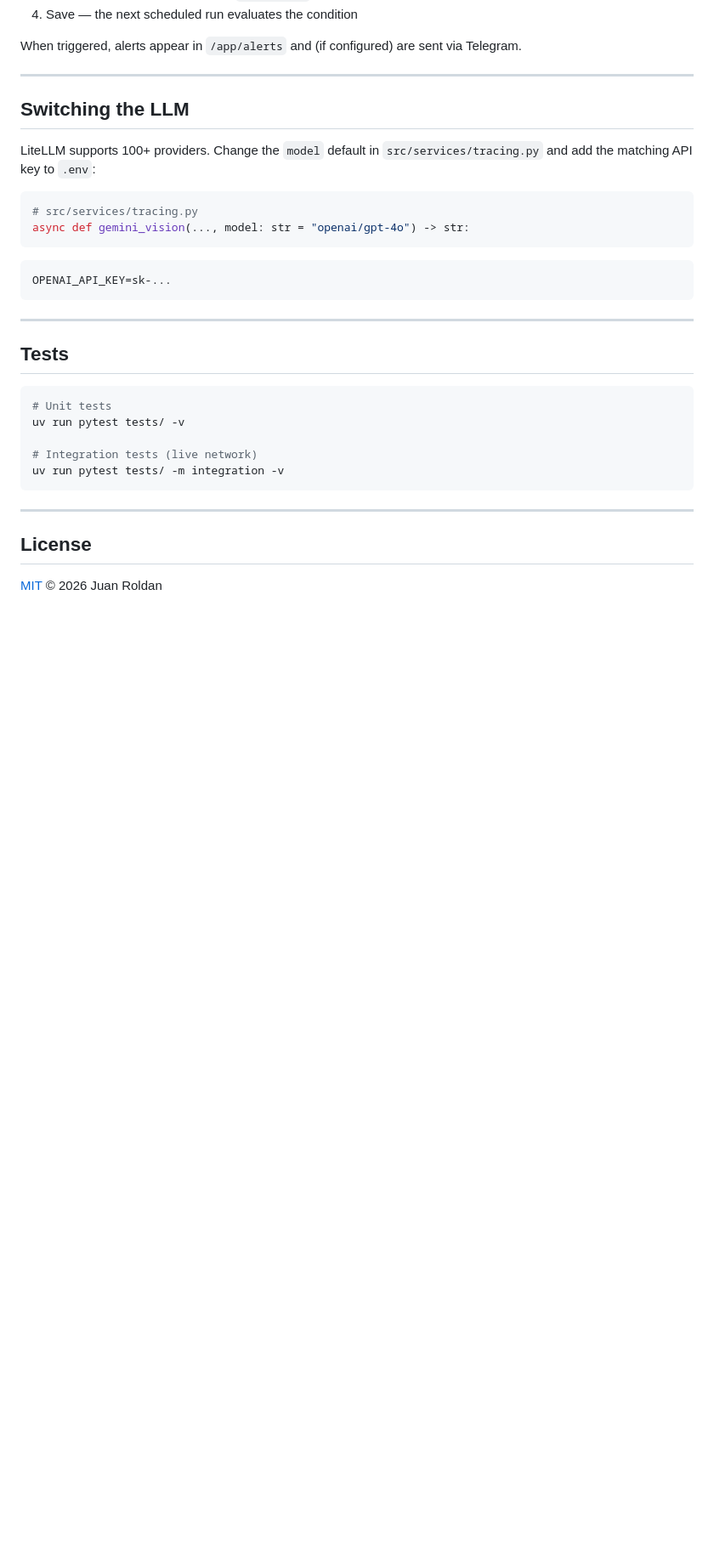
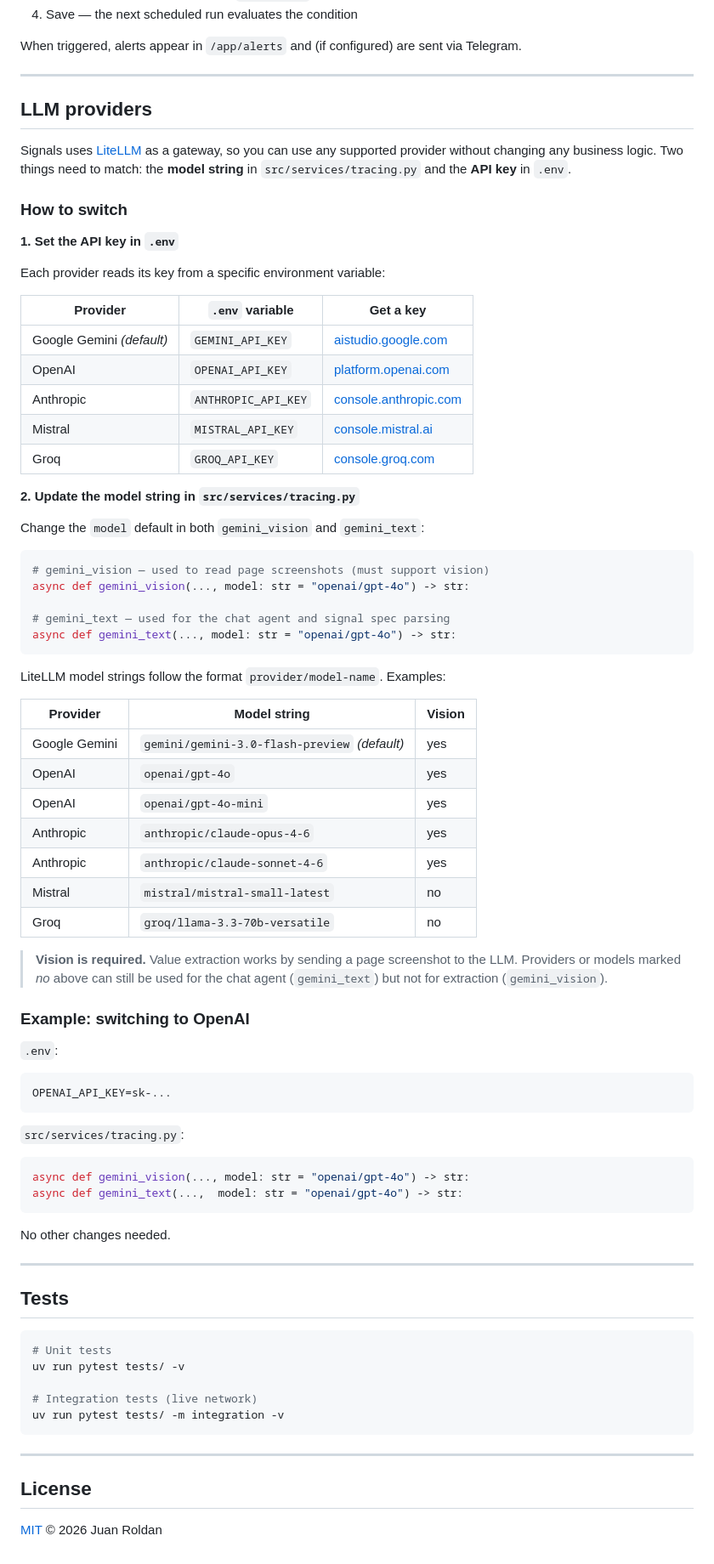
Before and after one commit to juanroldanbrz/signals-app, a Markdown page: README.md, the part around the change. Shown at 85% size. GitHub-like rendering; blank space fills up the shorter version.

Commit message:
docs: expand LLM provider section with setup guide and provider table

````diff
--- a/README.md
+++ b/README.md
@@ -143,18 +143,64 @@ When triggered, alerts appear in `/app/alerts` and (if configured) are sent via
 
 ---
 
-## Switching the LLM
+## LLM providers
 
-LiteLLM supports 100+ providers. Change the `model` default in `src/services/tracing.py` and add the matching API key to `.env`:
+Signals uses [LiteLLM](https://docs.litellm.ai) as a gateway, so you can use any supported provider without changing any business logic. Two things need to match: the **model string** in `src/services/tracing.py` and the **API key** in `.env`.
+
+### How to switch
+
+**1. Set the API key in `.env`**
+
+Each provider reads its key from a specific environment variable:
+
+| Provider | `.env` variable | Get a key |
+|----------|----------------|-----------|
+| Google Gemini *(default)* | `GEMINI_API_KEY` | [aistudio.google.com](https://aistudio.google.com/app/apikey) |
+| OpenAI | `OPENAI_API_KEY` | [platform.openai.com](https://platform.openai.com/api-keys) |
+| Anthropic | `ANTHROPIC_API_KEY` | [console.anthropic.com](https://console.anthropic.com/) |
+| Mistral | `MISTRAL_API_KEY` | [console.mistral.ai](https://console.mistral.ai/) |
+| Groq | `GROQ_API_KEY` | [console.groq.com](https://console.groq.com/) |
+
+**2. Update the model string in `src/services/tracing.py`**
+
+Change the `model` default in both `gemini_vision` and `gemini_text`:
 
 ```python
-# src/services/tracing.py
+# gemini_vision — used to read page screenshots (must support vision)
 async def gemini_vision(..., model: str = "openai/gpt-4o") -> str:
+
+# gemini_text — used for the chat agent and signal spec parsing
+async def gemini_text(..., model: str = "openai/gpt-4o") -> str:
 ```
 
+LiteLLM model strings follow the format `provider/model-name`. Examples:
+
+| Provider | Model string | Vision |
+|----------|-------------|--------|
+| Google Gemini | `gemini/gemini-3.0-flash-preview` *(default)* | yes |
+| OpenAI | `openai/gpt-4o` | yes |
+| OpenAI | `openai/gpt-4o-mini` | yes |
+| Anthropic | `anthropic/claude-opus-4-6` | yes |
+| Anthropic | `anthropic/claude-sonnet-4-6` | yes |
+| Mistral | `mistral/mistral-small-latest` | no |
+| Groq | `groq/llama-3.3-70b-versatile` | no |
+
+> **Vision is required.** Value extraction works by sending a page screenshot to the LLM. Providers or models marked *no* above can still be used for the chat agent (`gemini_text`) but not for extraction (`gemini_vision`).
+
+### Example: switching to OpenAI
+
+`.env`:
 ```env
 OPENAI_API_KEY=sk-...
 ```
+
+`src/services/tracing.py`:
+```python
+async def gemini_vision(..., model: str = "openai/gpt-4o") -> str:
+async def gemini_text(...,  model: str = "openai/gpt-4o") -> str:
+```
+
+No other changes needed.
 
 ---
 
````
